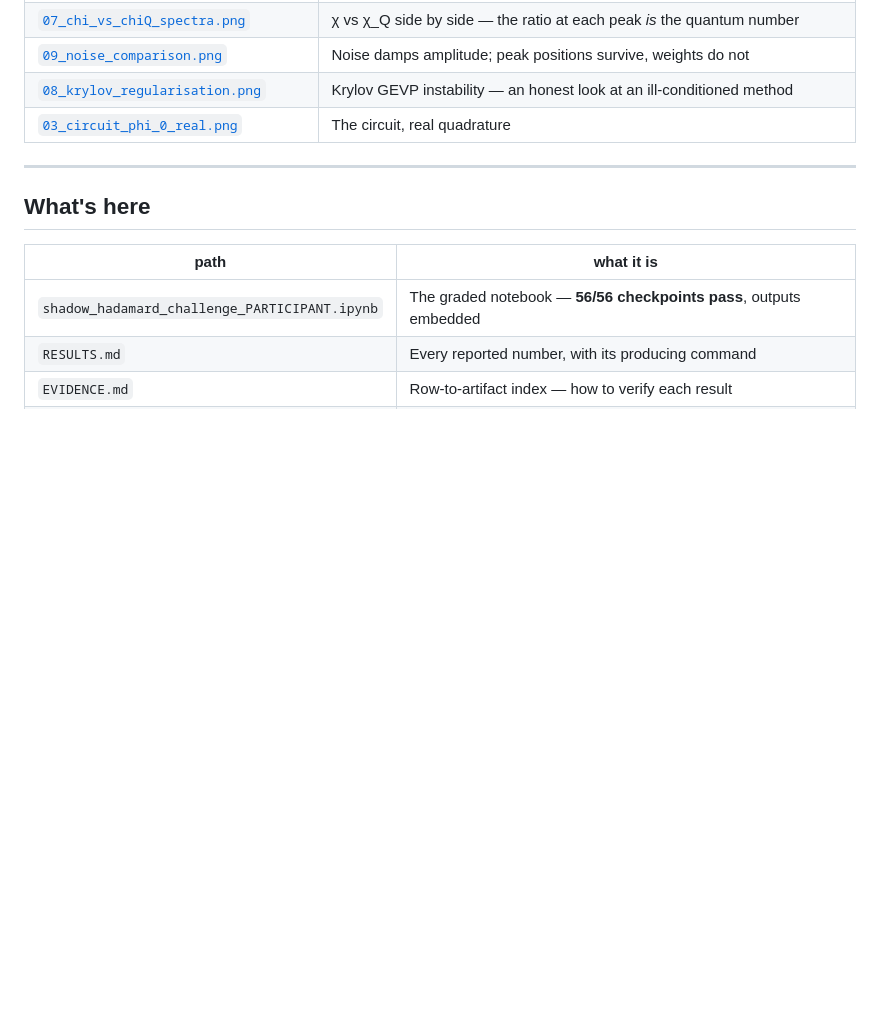
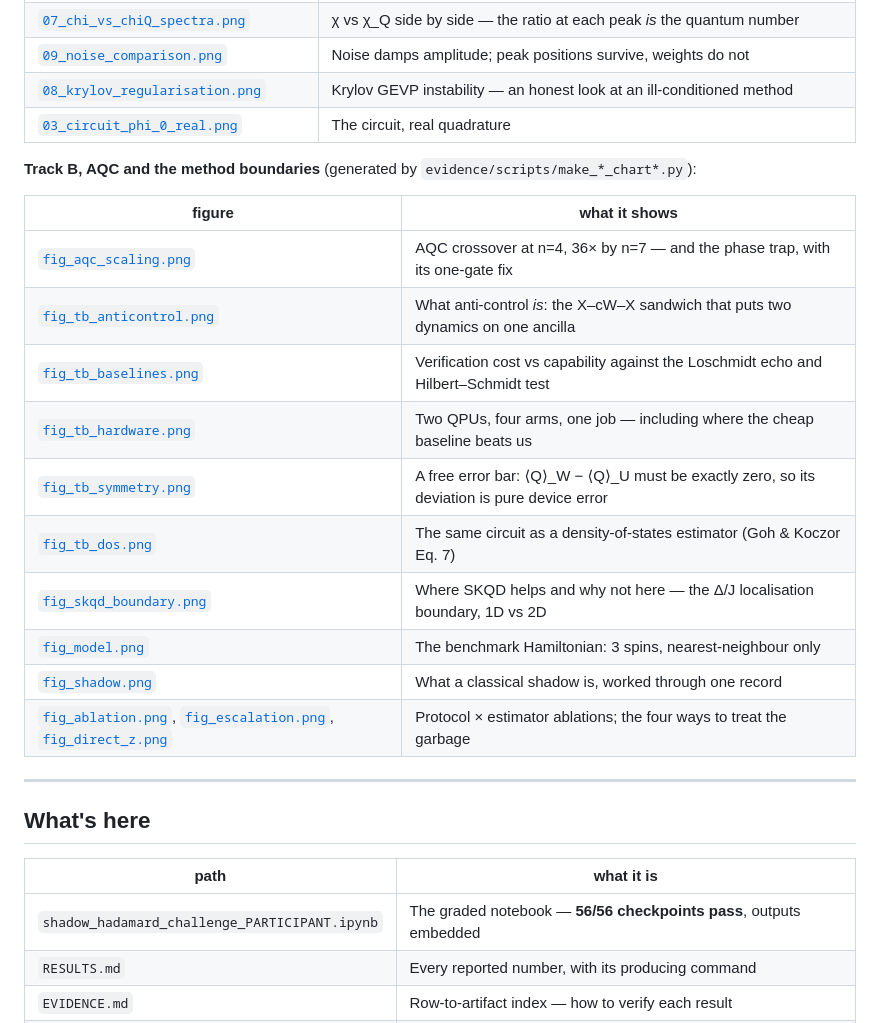
Before and after one commit to mnsh0409/Qiskit-Hackathon-2026, a Markdown page: README.md, the part around one of its changes. Rendered like a GitHub page; blank space fills up the shorter version.

```diff
--- a/README.md
+++ b/README.md
@@ -75,6 +91,21 @@ jupyter nbconvert --to notebook --execute --inplace \
 | [`08_krylov_regularisation.png`](figures/08_krylov_regularisation.png) | Krylov GEVP instability — an honest look at an ill-conditioned method |
 | [`03_circuit_phi_0_real.png`](figures/03_circuit_phi_0_real.png) | The circuit, real quadrature |
 
+**Track B, AQC and the method boundaries** (generated by `evidence/scripts/make_*_chart*.py`):
+
+| figure | what it shows |
+|---|---|
+| [`fig_aqc_scaling.png`](deck/fig_aqc_scaling.png) | AQC crossover at n=4, 36× by n=7 — and the phase trap, with its one-gate fix |
+| [`fig_tb_anticontrol.png`](deck/fig_tb_anticontrol.png) | What anti-control *is*: the X–cW–X sandwich that puts two dynamics on one ancilla |
+| [`fig_tb_baselines.png`](deck/fig_tb_baselines.png) | Verification cost vs capability against the Loschmidt echo and Hilbert–Schmidt test |
+| [`fig_tb_hardware.png`](deck/fig_tb_hardware.png) | Two QPUs, four arms, one job — including where the cheap baseline beats us |
+| [`fig_tb_symmetry.png`](deck/fig_tb_symmetry.png) | A free error bar: ⟨Q⟩_W − ⟨Q⟩_U must be exactly zero, so its deviation is pure device error |
+| [`fig_tb_dos.png`](deck/fig_tb_dos.png) | The same circuit as a density-of-states estimator (Goh & Koczor Eq. 7) |
+| [`fig_skqd_boundary.png`](deck/fig_skqd_boundary.png) | Where SKQD helps and why not here — the Δ/J localisation boundary, 1D vs 2D |
+| [`fig_model.png`](deck/fig_model.png) | The benchmark Hamiltonian: 3 spins, nearest-neighbour only |
+| [`fig_shadow.png`](deck/fig_shadow.png) | What a classical shadow is, worked through one record |
+| [`fig_ablation.png`](deck/fig_ablation.png), [`fig_escalation.png`](deck/fig_escalation.png), [`fig_direct_z.png`](deck/fig_direct_z.png) | Protocol × estimator ablations; the four ways to treat the garbage |
+
 ---
 
 ## What's here
```
Also changed, not shown: other parts of README.md (+49 -0 lines).
